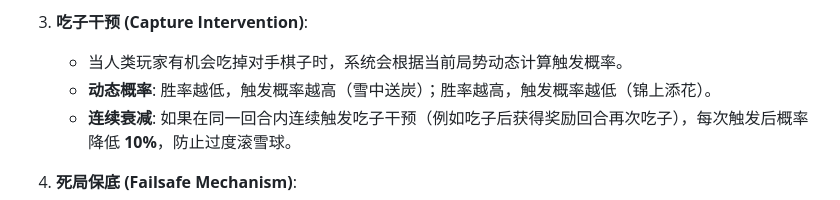
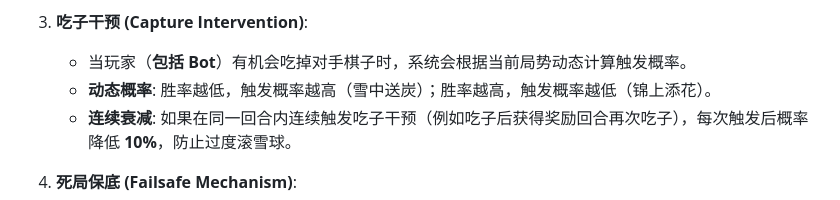
Before and after one commit to ForceMind/LudoGame, a Markdown page: BOT_STRATEGY.md, the part around the change. GitHub-like rendering.

```diff
--- a/BOT_STRATEGY.md
+++ b/BOT_STRATEGY.md
@@ -21,7 +21,7 @@ Bot 的骰子点数生成不再是纯随机，而是受以下因素影响：
     *   当 Bot 需要被"削弱"时，掷出 Group A 的概率增加；当需要被"增强"时，掷出 Group B 的概率增加。
 
 3.  **吃子干预 (Capture Intervention)**:
-    *   当人类玩家有机会吃掉对手棋子时，系统会根据当前局势动态计算触发概率。
+    *   当玩家（**包括 Bot**）有机会吃掉对手棋子时，系统会根据当前局势动态计算触发概率。
     *   **动态概率**: 胜率越低，触发概率越高（雪中送炭）；胜率越高，触发概率越低（锦上添花）。
     *   **连续衰减**: 如果在同一回合内连续触发吃子干预（例如吃子后获得奖励回合再次吃子），每次触发后概率降低 **10%**，防止过度滚雪球。
 
```
Also changed, not shown: DEVELOPMENT.md (added, +116 -0 lines), README.md (+7 -1 lines).
